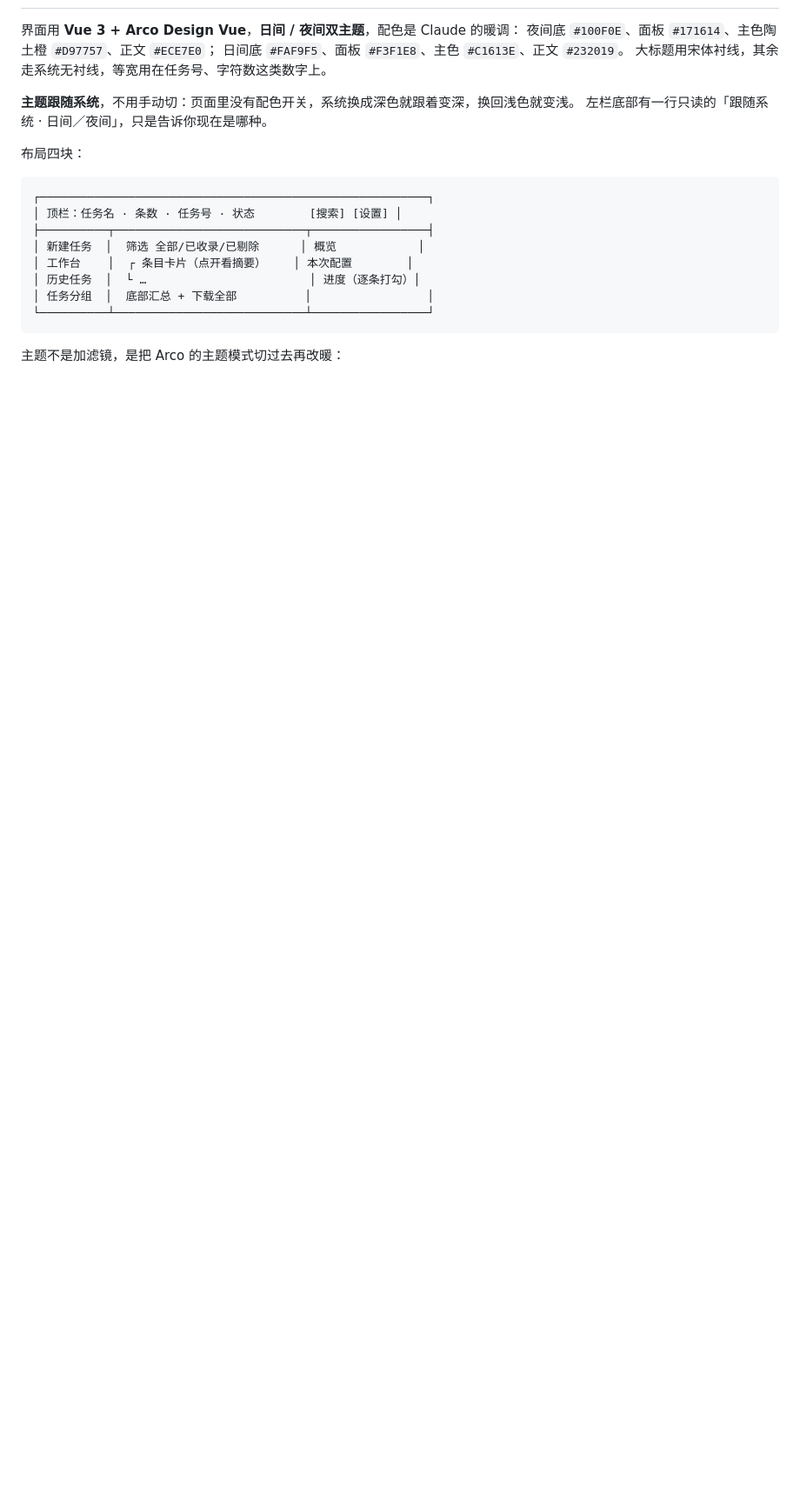
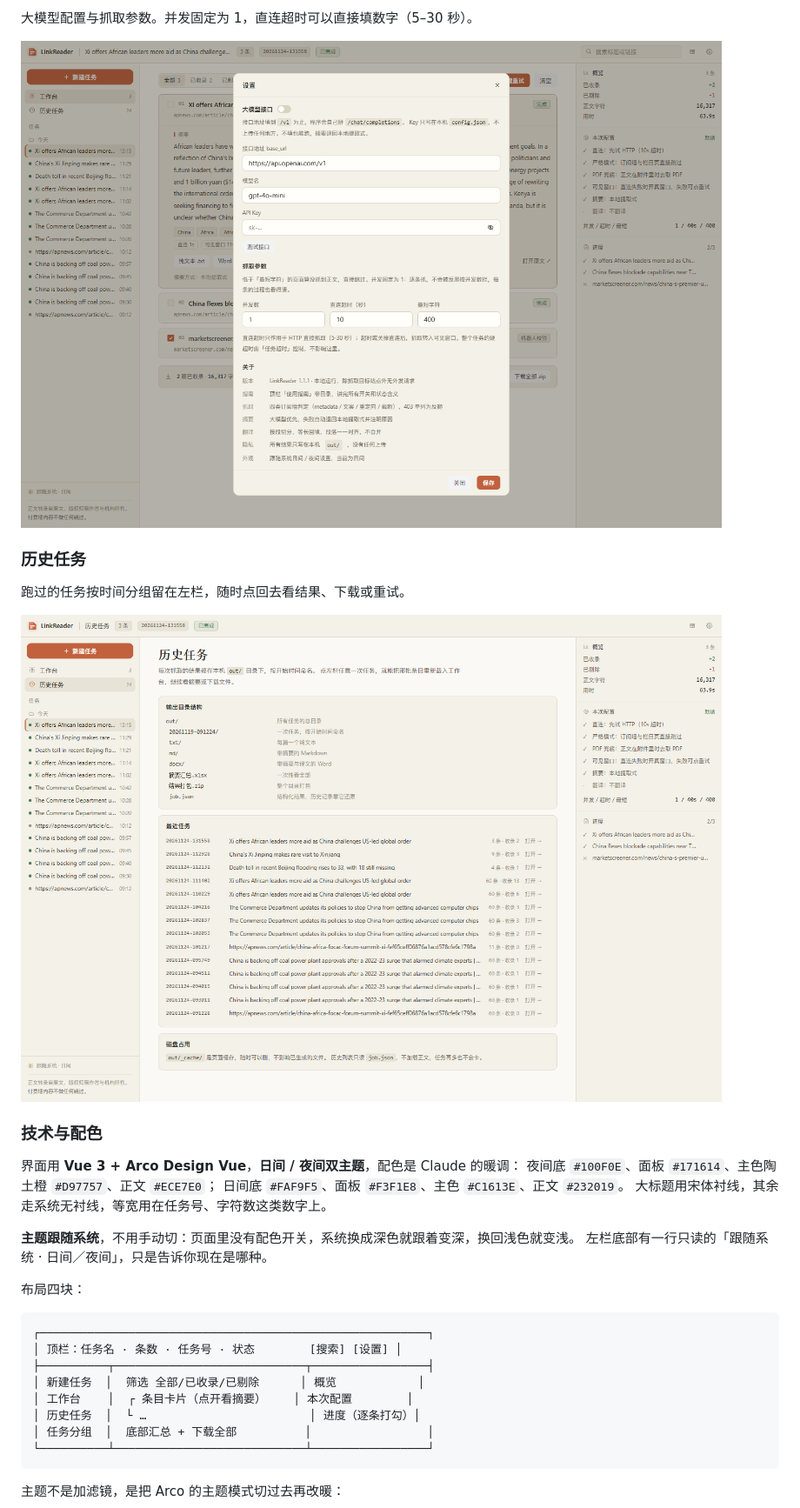
Before and after one commit to Jasonwei21/LinkReader, a Markdown page: README.md, the part around one of its changes. Shown at 87% size. GitHub-like rendering; pictures changed too: docs/screenshots/03-settings.png (added), docs/screenshots/04-history.png (added); blank space fills up the shorter version.

```diff
--- a/README.md
+++ b/README.md
@@ -275,3 +293,15 @@ out/20261118-214018/
+大模型配置与抓取参数。并发固定为 1，直连超时可以直接填数字（5–30 秒）。
+
+![设置](docs/screenshots/03-settings.png)
+
+### 历史任务
+
+跑过的任务按时间分组留在左栏，随时点回去看结果、下载或重试。
+
+![历史任务](docs/screenshots/04-history.png)
+
+### 技术与配色
+
 界面用 **Vue 3 + Arco Design Vue**，**日间 / 夜间双主题**，配色是 Claude 的暖调：
 夜间底 `#100F0E`、面板 `#171614`、主色陶土橙 `#D97757`、正文 `#ECE7E0`；
 日间底 `#FAF9F5`、面板 `#F3F1E8`、主色 `#C1613E`、正文 `#232019`。
```
Also changed, not shown: other parts of README.md (+18 -0 lines), docs/screenshots/01-new-task.png (added), docs/screenshots/02-results.png (added), docs/screenshots/05-pick-retry.png (added), 2 other files.
